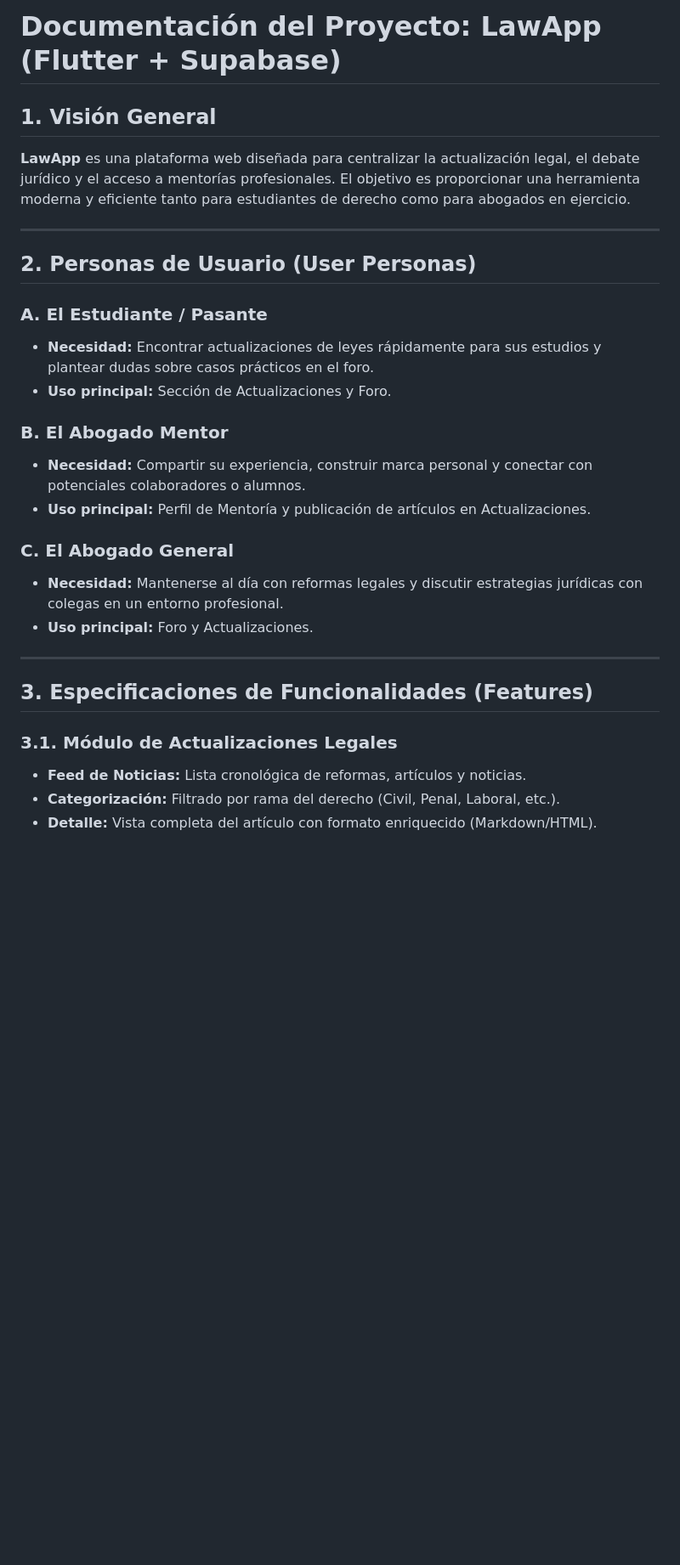
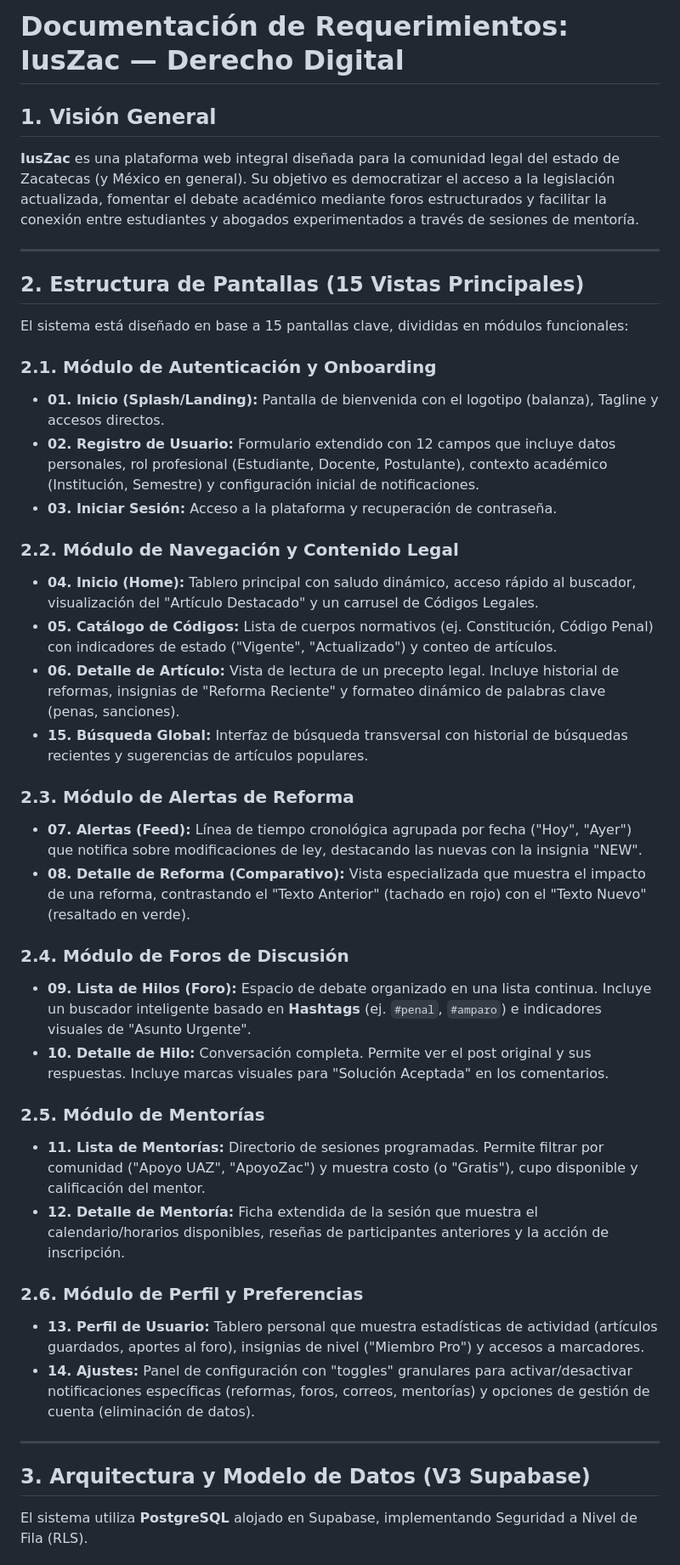
Before and after one commit to KIFUEL/Iuszac, a Markdown page: DOCUMENTATION.md, the part around one of its changes. Shown at 85% size. Rendered like a GitHub page; blank space fills up the shorter version.

```diff
--- a/DOCUMENTATION.md
+++ b/DOCUMENTATION.md
@@ -1,30 +1,44 @@
-# Documentación del Proyecto: LawApp (Flutter + Supabase)
+# Documentación de Requerimientos: IusZac — Derecho Digital
 
 ## 1. Visión General
-**LawApp** es una plataforma web diseñada para centralizar la actualización legal, el debate jurídico y el acceso a mentorías profesionales. El objetivo es proporcionar una herramienta moderna y eficiente tanto para estudiantes de derecho como para abogados en ejercicio.
+**IusZac** es una plataforma web integral diseñada para la comunidad legal del estado de Zacatecas (y México en general). Su objetivo es democratizar el acceso a la legislación actualizada, fomentar el debate académico mediante foros estructurados y facilitar la conexión entre estudiantes y abogados experimentados a través de sesiones de mentoría.
 
 ---
 
-## 2. Personas de Usuario (User Personas)
+## 2. Estructura de Pantallas (15 Vistas Principales)
 
-### A. El Estudiante / Pasante
-*   **Necesidad:** Encontrar actualizaciones de leyes rápidamente para sus estudios y plantear dudas sobre casos prácticos en el foro.
-*   **Uso principal:** Sección de Actualizaciones y Foro.
+El sistema está diseñado en base a 15 pantallas clave, divididas en módulos funcionales:
 
-### B. El Abogado Mentor
-*   **Necesidad:** Compartir su experiencia, construir marca personal y conectar con potenciales colaboradores o alumnos.
-*   **Uso principal:** Perfil de Mentoría y publicación de artículos en Actualizaciones.
+### 2.1. Módulo de Autenticación y Onboarding
+*   **01. Inicio (Splash/Landing):** Pantalla de bienvenida con el logotipo (balanza), Tagline y accesos directos.
+*   **02. Registro de Usuario:** Formulario extendido con 12 campos que incluye datos personales, rol profesional (Estudiante, Docente, Postulante), contexto académico (Institución, Semestre) y configuración inicial de notificaciones.
+*   **03. Iniciar Sesión:** Acceso a la plataforma y recuperación de contraseña.
 
-### C. El Abogado General
-*   **Necesidad:** Mantenerse al día con reformas legales y discutir estrategias jurídicas con colegas en un entorno profesional.
-*   **Uso principal:** Foro y Actualizaciones.
+### 2.2. Módulo de Navegación y Contenido Legal
+*   **04. Inicio (Home):** Tablero principal con saludo dinámico, acceso rápido al buscador, visualización del "Artículo Destacado" y un carrusel de Códigos Legales.
+*   **05. Catálogo de Códigos:** Lista de cuerpos normativos (ej. Constitución, Código Penal) con indicadores de estado ("Vigente", "Actualizado") y conteo de artículos.
+*   **06. Detalle de Artículo:** Vista de lectura de un precepto legal. Incluye historial de reformas, insignias de "Reforma Reciente" y formateo dinámico de palabras clave (penas, sanciones).
+*   **15. Búsqueda Global:** Interfaz de búsqueda transversal con historial de búsquedas recientes y sugerencias de artículos populares.
+
+### 2.3. Módulo de Alertas de Reforma
+*   **07. Alertas (Feed):** Línea de tiempo cronológica agrupada por fecha ("Hoy", "Ayer") que notifica sobre modificaciones de ley, destacando las nuevas con la insignia "NEW".
+*   **08. Detalle de Reforma (Comparativo):** Vista especializada que muestra el impacto de una reforma, contrastando el "Texto Anterior" (tachado en rojo) con el "Texto Nuevo" (resaltado en verde).
+
+### 2.4. Módulo de Foros de Discusión
+*   **09. Lista de Hilos (Foro):** Espacio de debate organizado en una lista continua. Incluye un buscador inteligente basado en **Hashtags** (ej. `#penal`, `#amparo`) e indicadores visuales de "Asunto Urgente".
+*   **10. Detalle de Hilo:** Conversación completa. Permite ver el post original y sus respuestas. Incluye marcas visuales para "Solución Aceptada" en los comentarios.
+
+### 2.5. Módulo de Mentorías
+*   **11. Lista de Mentorías:** Directorio de sesiones programadas. Permite filtrar por comunidad ("Apoyo UAZ", "ApoyoZac") y muestra costo (o "Gratis"), cupo disponible y calificación del mentor.
+*   **12. Detalle de Mentoría:** Ficha extendida de la sesión que muestra el calendario/horarios disponibles, reseñas de participantes anteriores y la acción de inscripción.
+
+### 2.6. Módulo de Perfil y Preferencias
+*   **13. Perfil de Usuario:** Tablero personal que muestra estadísticas de actividad (artículos guardados, aportes al foro), insignias de nivel ("Miembro Pro") y accesos a marcadores.
+*   **14. Ajustes:** Panel de configuración con "toggles" granulares para activar/desactivar notificaciones específicas (reformas, foros, correos, mentorías) y opciones de gestión de cuenta (eliminación de datos).
 
 ---
 
-## 3. Especificaciones de Funcionalidades (Features)
+## 3. Arquitectura y Modelo de Datos (V3 Supabase)
 
-### 3.1. Módulo de Actualizaciones Legales
-*   **Feed de Noticias:** Lista cronológica de reformas, artículos y noticias.
-*   **Categorización:** Filtrado por rama del derecho (Civil, Penal, Laboral, etc.).
-*   **Detalle:** Vista completa del artículo con formato enriquecido (Markdown/HTML).
+El sistema utiliza **PostgreSQL** alojado en Supabase, implementando Seguridad a Nivel de Fila (RLS).
 
```
Also changed, not shown: other parts of DOCUMENTATION.md (+25 -171 lines).
